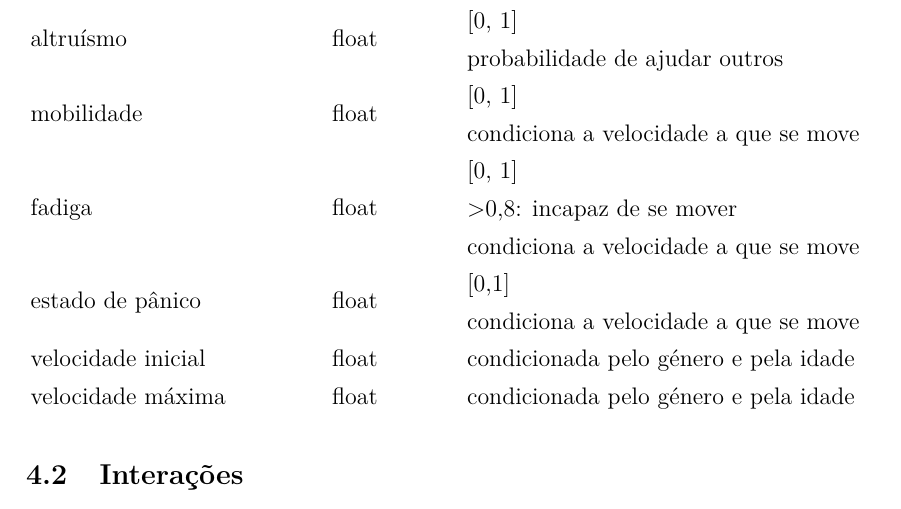
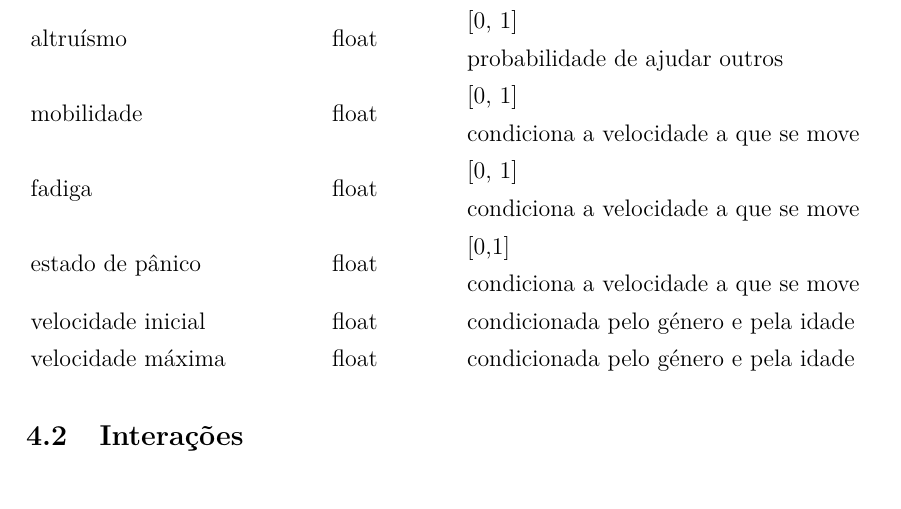
Before and after one commit to pmpontes/Evacuation-Simulation, a LaTeX document (specification/specs.tex): part of page 5 of 6, cut so that both start at the same text. Compiled offline with pdfLaTeX.

Commit message:
final version of specification

```diff
--- a/specification/specs.tex
+++ b/specification/specs.tex
@@ -237,7 +237,7 @@ No caso, os modelo definidos assumem a existência de homens, mulheres e crianç
 		\rowcolor[HTML]{FFFFFF}
 		mobilidade   & float & \begin{tabular}[c]{@{}l@{}}{[}0, 1{]}\\ condiciona a velocidade a que se move\end{tabular} \\
 		\rowcolor[HTML]{FFFFFF}
-		fadiga               & float & \begin{tabular}[c]{@{}l@{}}{[}0, 1{]}\\ \textgreater 0,8: incapaz de se mover\\ condiciona a velocidade a que se move\end{tabular}            \\
+		fadiga               & float & \begin{tabular}[c]{@{}l@{}}{[}0, 1{]}\\  condiciona a velocidade a que se move\end{tabular}            \\
 		\rowcolor[HTML]{FFFFFF}
 		estado de pânico     & float & \begin{tabular}[c]{@{}l@{}}{[}0,1{]}\\ condiciona a velocidade a que se move\end{tabular}                                                   \\
 		\rowcolor[HTML]{FFFFFF}
```
Also changed, not shown: specification/specs.pdf.
